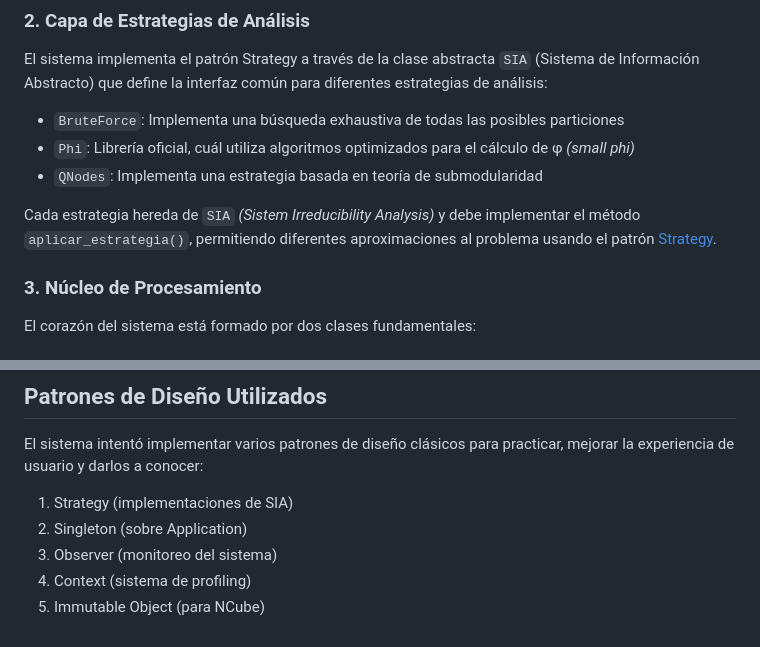
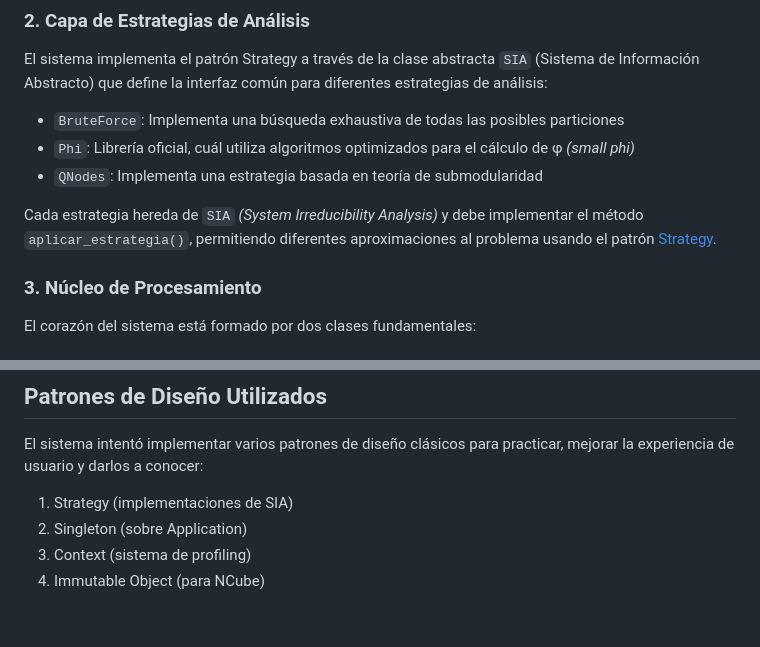
Before and after one commit to jpOsorno/Proyecto-2025A, a Markdown page: .docs/diagrams/classes.md, 2 parts joined by grey strips. GitHub-like rendering.

Commit message:
System correction

```diff
--- a/.docs/diagrams/classes.md
+++ b/.docs/diagrams/classes.md
@@ -21,7 +21,7 @@ El sistema implementa el patrón Strategy a través de la clase abstracta `SIA`
 - `Phi`: Librería oficial, cuál utiliza algoritmos optimizados para el cálculo de φ _(small phi)_
 - `QNodes`: Implementa una estrategia basada en teoría de submodularidad
 
-Cada estrategia hereda de `SIA` _(Sistem Irreducibility Analysis)_ y debe implementar el método `aplicar_estrategia()`, permitiendo diferentes aproximaciones al problema usando el patrón [Strategy](https://refactoring.guru/es/design-patterns/strategy).
+Cada estrategia hereda de `SIA` _(System Irreducibility Analysis)_ y debe implementar el método `aplicar_estrategia()`, permitiendo diferentes aproximaciones al problema usando el patrón [Strategy](https://refactoring.guru/es/design-patterns/strategy).
 
 ### 3. Núcleo de Procesamiento
 
@@ -206,6 +206,5 @@ classDiagram
 El sistema intentó implementar varios patrones de diseño clásicos para practicar, mejorar la experiencia de usuario y darlos a conocer:
 1. Strategy (implementaciones de SIA)
 2. Singleton (sobre Application)
-3. Observer (monitoreo del sistema)
 4. Context (sistema de profiling)
 5. Immutable Object (para NCube)
```
